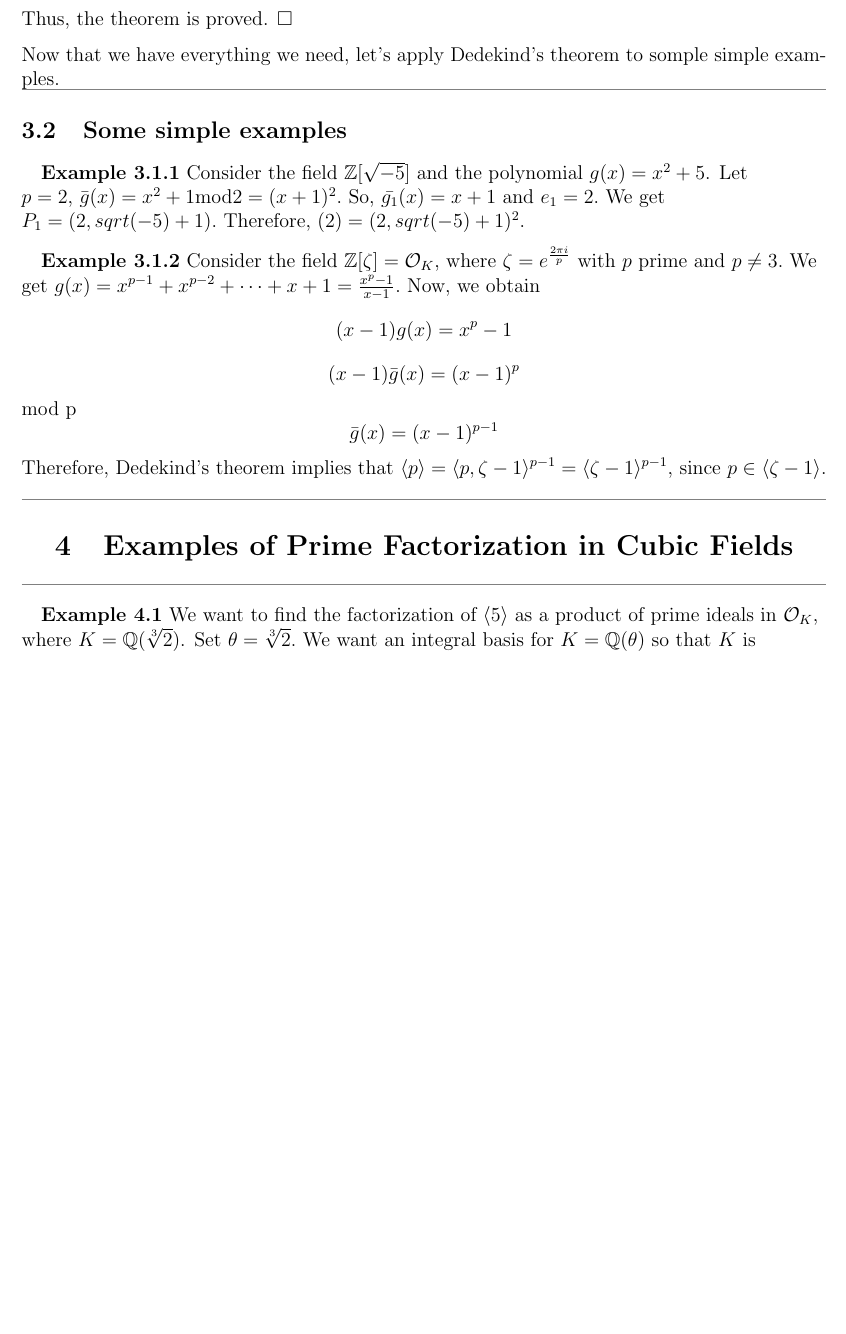
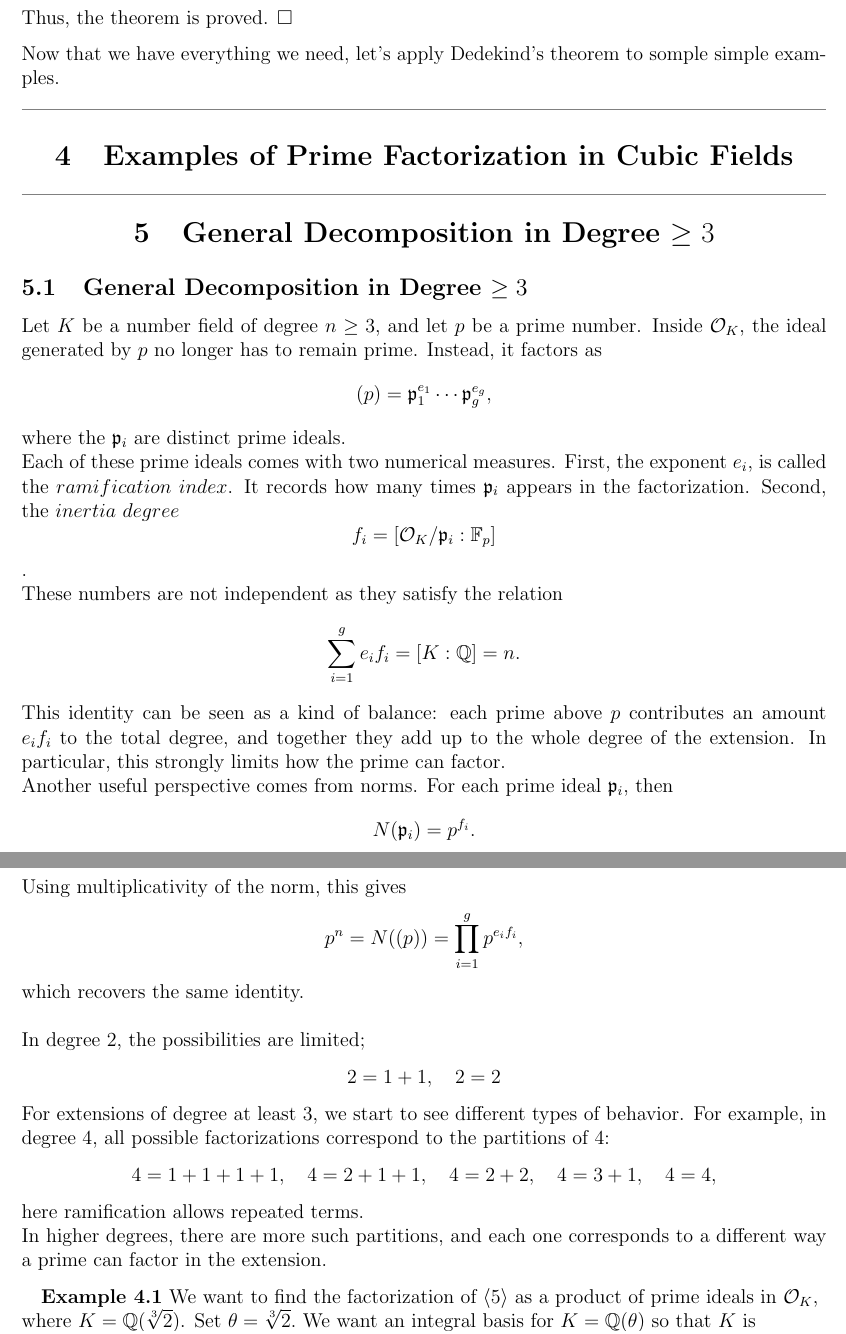
Before and after one commit to amebouch/MAT4167, a LaTeX document (main.tex, which reads sections/3_section.tex, sections/4_section.tex): part of page 6 of 7 before the commit and two parts of pages 6 and 7 of 8 after it, the two joined at a grey line, cut so that both start at the same text, the shorter picture padded with empty space. Compiled offline with pdfLaTeX.

Commit message:
modif section4 - not done

```diff
--- a/sections/3_section.tex
+++ b/sections/3_section.tex
@@ -180,26 +180,26 @@ Now that we have everything we need, let's apply Dedekind's theorem to somple si
 
 
 
-{\color{gray}\hrule}
-\subsection{Some simple examples}
+%{\color{gray}\hrule}
+%\subsection{Some simple examples}
 
-\begin{flushleft}
-    \quad\textbf{Example 3.1.1} Consider the field $\mathbb{Z}[\sqrt{-5}]$ and the polynomial $g(x)=x^2+5$.
-    Let $p=2 \text{, } \bar{g}(x) =x ^2+1 \text{mod} 2 = (x+1)^2. \text{ So, } \bar{g_1}(x)=x+1 \text{ and } e_1=2.$
-    We get $P_1=(2, sqrt(-5)+1).$
-    Therefore, $(2)=(2,sqrt(-5)+1)^2.$
-
-    \quad\textbf{Example 3.1.2} Consider the field $\mathbb{Z}[\zeta] = \mathcal{O}_K \text{, where } \zeta = e^{\frac{2\pi i}{p}}$ with $p$ prime and $p \neq 3.$
-    We get $g(x)=x^{p-1}+x^{p-2}+ \cdots +x+1=\frac{x^p-1}{x-1}.$
-    Now, we obtain
-    \[
-    (x-1)g(x)=x^p-1
-    \]
-    \[
-    (x-1)\bar{g}(x)=(x-1)^p
-    \] mod p
-    \[
-    \bar{g}(x)=(x-1)^{p-1}
-    \]
-    Therefore, Dedekind's theorem implies that $\langle p \rangle = \langle p, \zeta -1 \rangle ^{p-1} = \langle \zeta -1 \rangle ^{p-1}$, since $p \in \langle \zeta -1 \rangle.$
-\end{flushleft}
+%\begin{flushleft}
+%    \quad\textbf{Example 3.1.1} Consider the field $\mathbb{Z}[\sqrt{-5}]$ and the polynomial $g(x)=x^2+5$.
+%    Let $p=2 \text{, } \bar{g}(x) =x ^2+1 \text{mod} 2 = (x+1)^2. \text{ So, } \bar{g_1}(x)=x+1 \text{ and } e_1=2.$
+%    We get $P_1=(2, sqrt(-5)+1).$
+ %   Therefore, $(2)=(2,sqrt(-5)+1)^2.$
+%
+%    \quad\textbf{Example 3.1.2} Consider the field $\mathbb{Z}[\zeta] = \mathcal{O}_K \text{, where } \zeta = e^{\frac{2\pi i}{p}}$ with $p$ prime and $p \neq 3.$
+%    We get $g(x)=x^{p-1}+x^{p-2}+ \cdots +x+1=\frac{x^p-1}{x-1}.$
+%    Now, we obtain
+%   \[
+%    (x-1)g(x)=x^p-1
+%    \]
+%    \[
+%    (x-1)\bar{g}(x)=(x-1)^p
+%    \] mod p
+%   \[
+%   \bar{g}(x)=(x-1)^{p-1}
+%    \]
+%    Therefore, Dedekind's theorem implies that $\langle p \rangle = \langle p, \zeta -1 \rangle ^{p-1} = \langle \zeta -1 \rangle ^{p-1}$, since $p \in \langle \zeta -1 \rangle.$
+%\end{flushleft}
--- a/sections/4_section.tex
+++ b/sections/4_section.tex
@@ -4,6 +4,43 @@
 \medskip
 {\color{gray}\hrule}
 \medskip
+
+\section{General Decomposition in Degree $\geq 3$}
+\subsection{General Decomposition in Degree $\geq 3$}
+Let $K$ be a number field of degree $n \geq 3$, and let $p$ be a prime number. Inside $\mathcal{O}_K$, the ideal generated by $p$ no longer has to remain prime. Instead, it factors as
+\[
+(p) = \mathfrak{p}_1^{e_1} \cdots \mathfrak{p}_g^{e_g},
+\]
+where the $\mathfrak{p}_i$ are distinct prime ideals.\\
+Each of these prime ideals comes with two numerical measures. First, the exponent $e_i$, is called the $ramification$ $index$. It records how many times $\mathfrak{p}_i$ appears in the factorization. Second, the $inertia$ $degree$
+\[
+f_i = [\mathcal{O}_K/\mathfrak{p}_i : \mathbb{F}_p]
+\].\\
+These numbers are not independent as they satisfy the relation
+\[
+\sum_{i=1}^g e_i f_i = [K : \mathbb{Q}] = n.
+\]
+This identity can be seen as a kind of balance: each prime above $p$ contributes an amount $e_i f_i$ to the total degree, and together they add up to the whole degree of the extension. In particular, this strongly limits how the prime can factor.\\
+Another useful perspective comes from norms. For each prime ideal $\mathfrak{p}_i$, then
+\[
+N(\mathfrak{p}_i) = p^{f_i}.
+\]
+Using multiplicativity of the norm, this gives
+\[
+p^n = N((p)) = \prod_{i=1}^g p^{e_i f_i},
+\]
+which recovers the same identity.\\\\
+In degree $2$, the possibilities are limited;
+\[
+2 = 1+1,\quad 2 = 2
+\]
+For extensions of degree at least $3$, we start to see different types of behavior.
+For example, in degree $4$, all possible factorizations correspond to the partitions of $4$:
+\[
+4 = 1+1+1+1, \quad 4 = 2+1+1, \quad 4 = 2+2, \quad 4 = 3+1, \quad 4 = 4,
+\]
+here ramification allows repeated terms.\\
+In higher degrees, there are more such partitions, and each one corresponds to a different way a prime can factor in the extension.
 
 \begin{flushleft}
     \quad\textbf{Example 4.1} We want to find the factorization of $\langle 5 \rangle$ as a product of prime ideals in $\mathcal{O}_K$, where $K=\mathbb{Q}(\sqrt[3]{2})$.
```
Also changed, not shown: main.pdf, sections/4_section.tex (5 more changed lines).
